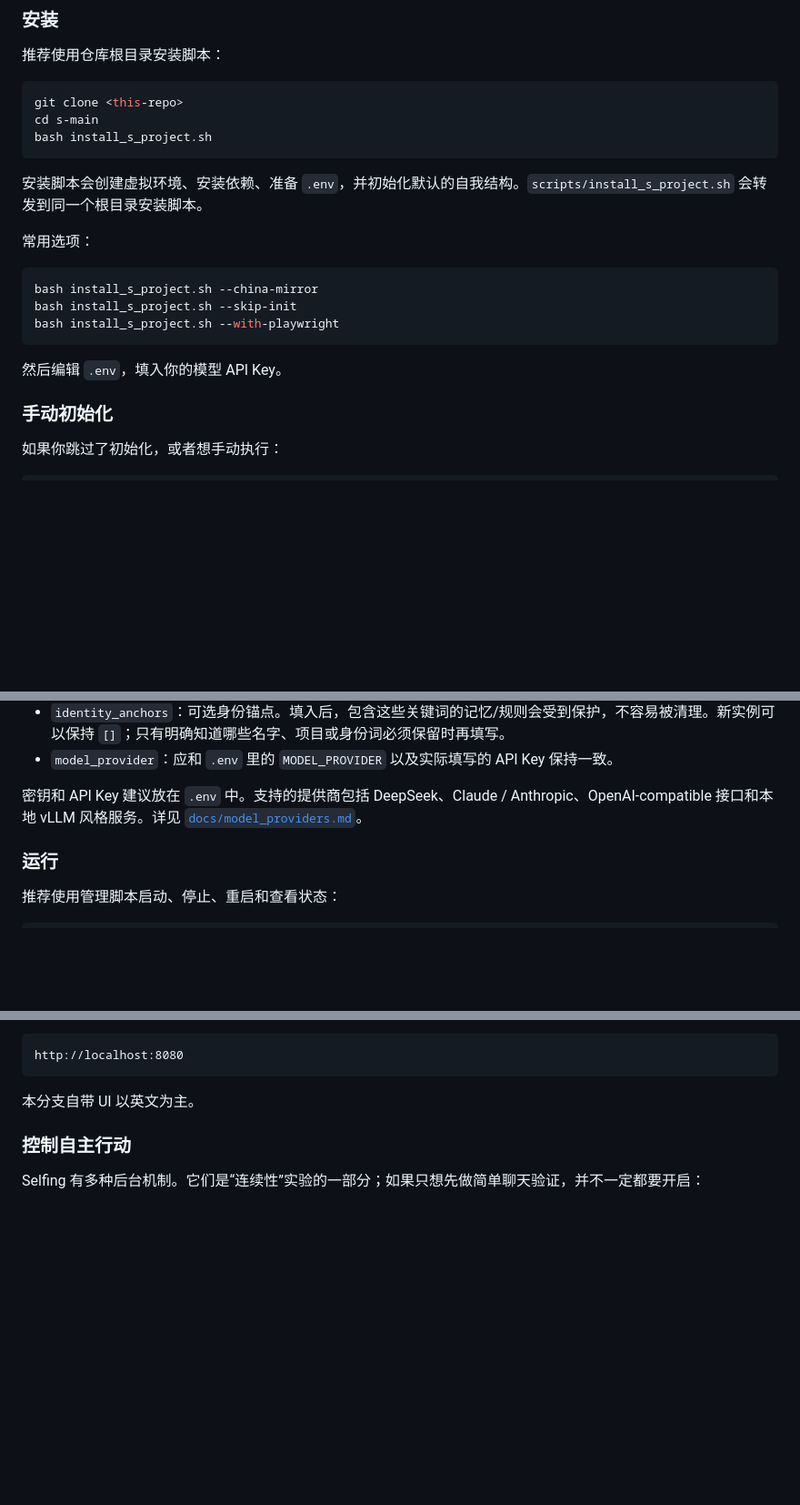
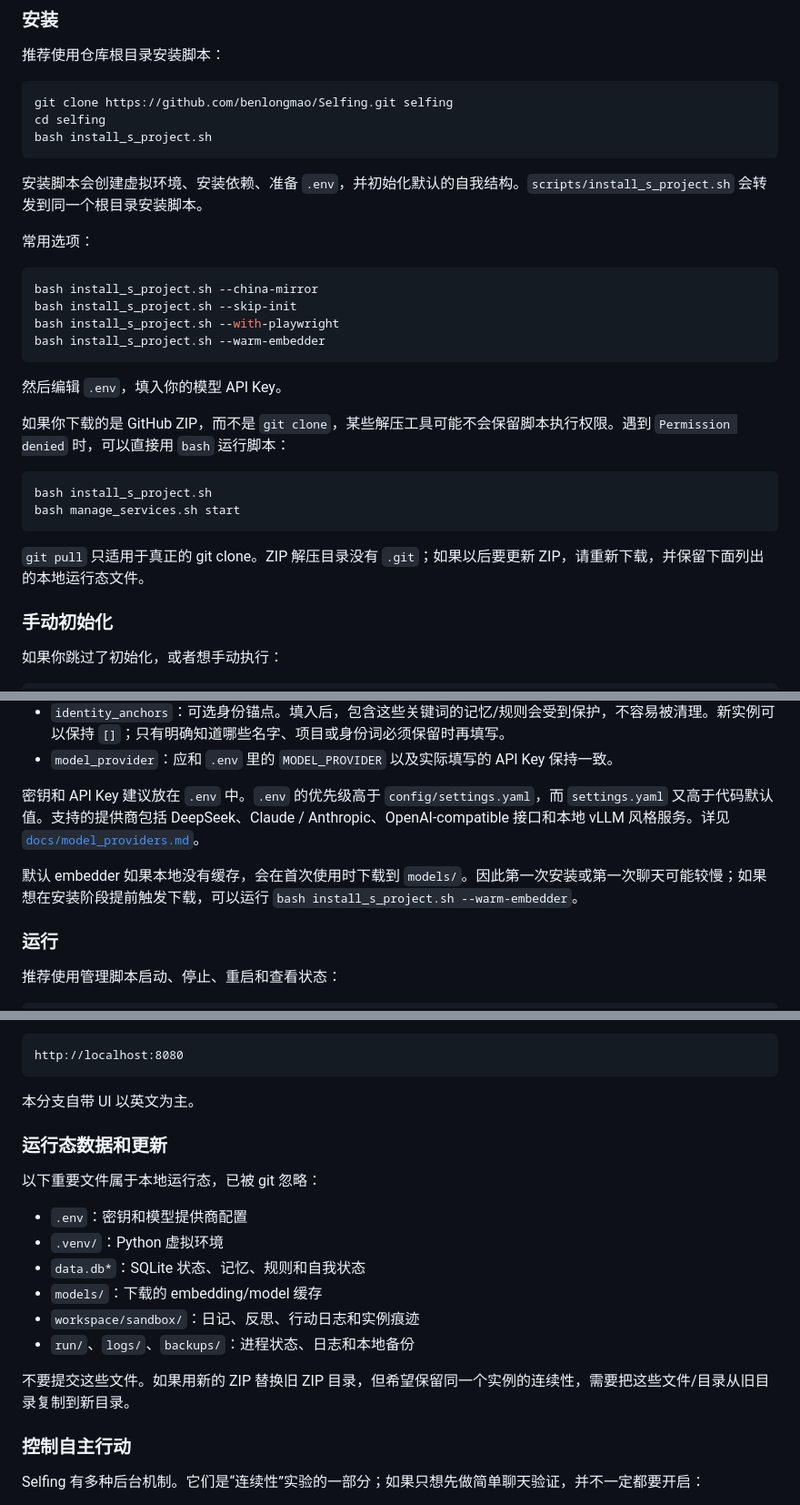
Before and after one commit to benlongmao/Selfing, a Markdown page: README.zh.md, 3 parts joined by grey strips. Shown at 91% size. GitHub-like rendering; blank space fills up the shorter version.

Commit message:
Document identity settings and autonomy controls

````diff
--- a/README.zh.md
+++ b/README.zh.md
@@ -176,8 +176,8 @@ Selfing 是实验性的，但可以运行。
 推荐使用仓库根目录安装脚本：
 
 ```bash
-git clone <this-repo>
-cd s-main
+git clone https://github.com/benlongmao/Selfing.git selfing
+cd selfing
 bash install_s_project.sh
 ```
 
@@ -189,9 +189,19 @@ bash install_s_project.sh
 bash install_s_project.sh --china-mirror
 bash install_s_project.sh --skip-init
 bash install_s_project.sh --with-playwright
+bash install_s_project.sh --warm-embedder
 ```
 
 然后编辑 `.env`，填入你的模型 API Key。
+
+如果你下载的是 GitHub ZIP，而不是 `git clone`，某些解压工具可能不会保留脚本执行权限。遇到 `Permission denied` 时，可以直接用 `bash` 运行脚本：
+
+```bash
+bash install_s_project.sh
+bash manage_services.sh start
+```
+
+`git pull` 只适用于真正的 git clone。ZIP 解压目录没有 `.git`；如果以后要更新 ZIP，请重新下载，并保留下面列出的本地运行态文件。
 
 ### 手动初始化
 
@@ -236,7 +248,9 @@ system:
 - `identity_anchors`：可选身份锚点。填入后，包含这些关键词的记忆/规则会受到保护，不容易被清理。新实例可以保持 `[]`；只有明确知道哪些名字、项目或身份词必须保留时再填写。
 - `model_provider`：应和 `.env` 里的 `MODEL_PROVIDER` 以及实际填写的 API Key 保持一致。
 
-密钥和 API Key 建议放在 `.env` 中。支持的提供商包括 DeepSeek、Claude / Anthropic、OpenAI-compatible 接口和本地 vLLM 风格服务。详见 [`docs/model_providers.md`](docs/model_providers.md)。
+密钥和 API Key 建议放在 `.env` 中。`.env` 的优先级高于 `config/settings.yaml`，而 `settings.yaml` 又高于代码默认值。支持的提供商包括 DeepSeek、Claude / Anthropic、OpenAI-compatible 接口和本地 vLLM 风格服务。详见 [`docs/model_providers.md`](docs/model_providers.md)。
+
+默认 embedder 如果本地没有缓存，会在首次使用时下载到 `models/`。因此第一次安装或第一次聊天可能较慢；如果想在安装阶段提前触发下载，可以运行 `bash install_s_project.sh --warm-embedder`。
 
 ### 运行
 
@@ -262,6 +276,19 @@ http://localhost:8080
 ```
 
 本分支自带 UI 以英文为主。
+
+### 运行态数据和更新
+
+以下重要文件属于本地运行态，已被 git 忽略：
+
+- `.env`：密钥和模型提供商配置
+- `.venv/`：Python 虚拟环境
+- `data.db*`：SQLite 状态、记忆、规则和自我状态
+- `models/`：下载的 embedding/model 缓存
+- `workspace/sandbox/`：日记、反思、行动日志和实例痕迹
+- `run/`、`logs/`、`backups/`：进程状态、日志和本地备份
+
+不要提交这些文件。如果用新的 ZIP 替换旧 ZIP 目录，但希望保留同一个实例的连续性，需要把这些文件/目录从旧目录复制到新目录。
 
 ### 控制自主行动
 
````
Also changed, not shown: other parts of README.zh.md (+4 -3 lines), README.md (+32 -6 lines).
